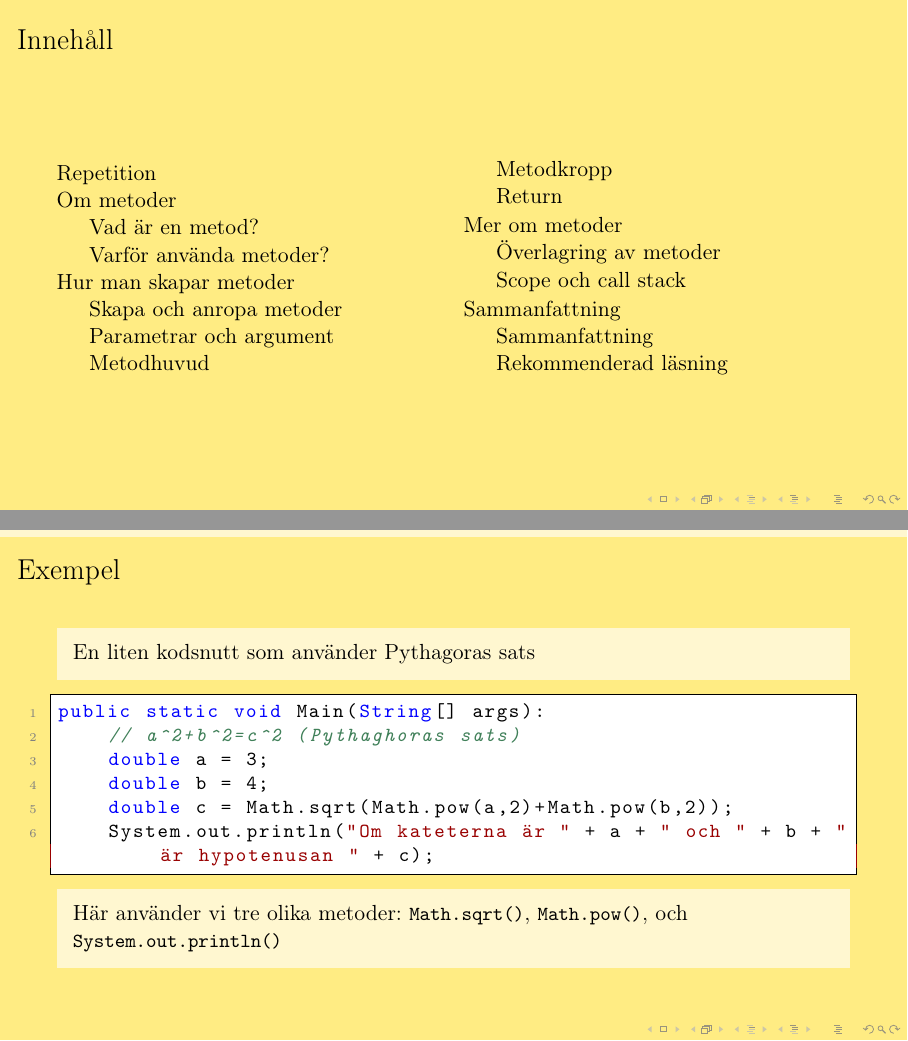
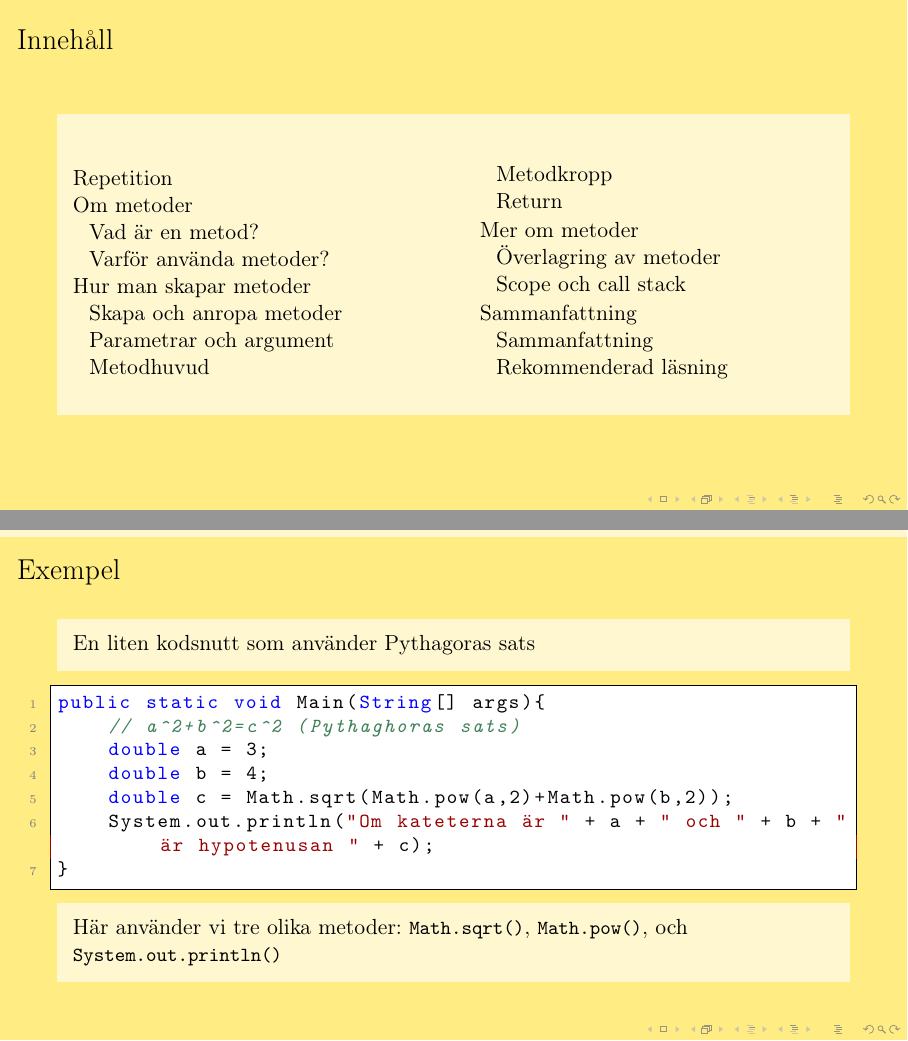
Before and after one commit to calleketola/Lectures, LaTeX slides (MaU/DA339A/2025HT/F9-Metoder/F9-Metoder.tex): pages 2 and 5 of 41, joined at a grey line. Compiled offline with pdfLaTeX; a LaTeX package or settings file that is missing is left out.

Commit message:
Colour changes

```diff
--- a/MaU/DA339A/2025HT/F9-Metoder/F9-Metoder.tex
+++ b/MaU/DA339A/2025HT/F9-Metoder/F9-Metoder.tex
@@ -31,9 +31,11 @@
 \begin{frame}
     \frametitle{Innehåll}
 
-    \begin{multicols}{2}
-        \tableofcontents
-    \end{multicols}
+    \textbox{
+        \begin{multicols}{2}
+            \tableofcontents
+        \end{multicols}
+    }
 
 \end{frame}
 
@@ -64,13 +66,13 @@
     \textbox{En liten kodsnutt som använder Pythagoras sats}
 
     \begin{lstlisting}
-public static void Main(String[] args):
+public static void Main(String[] args){
     // a^2+b^2=c^2 (Pythaghoras sats)
     double a = 3;
     double b = 4;
     double c = Math.sqrt(Math.pow(a,2)+Math.pow(b,2));
     System.out.println("Om kateterna är " + a + " och " + b + " är hypotenusan " + c);
-    \end{lstlisting}
+}   \end{lstlisting}
 
     \textbox{Här använder vi tre olika metoder: \lstinline!Math.sqrt()!, \lstinline!Math.pow()!, och \lstinline!System.out.println()!}
 
```
Also changed, not shown: MaU/Common/mau.sty (+6 -7 lines), MaU/DA339A/2025HT/F9-Metoder/F9-Metoder.pdf.
